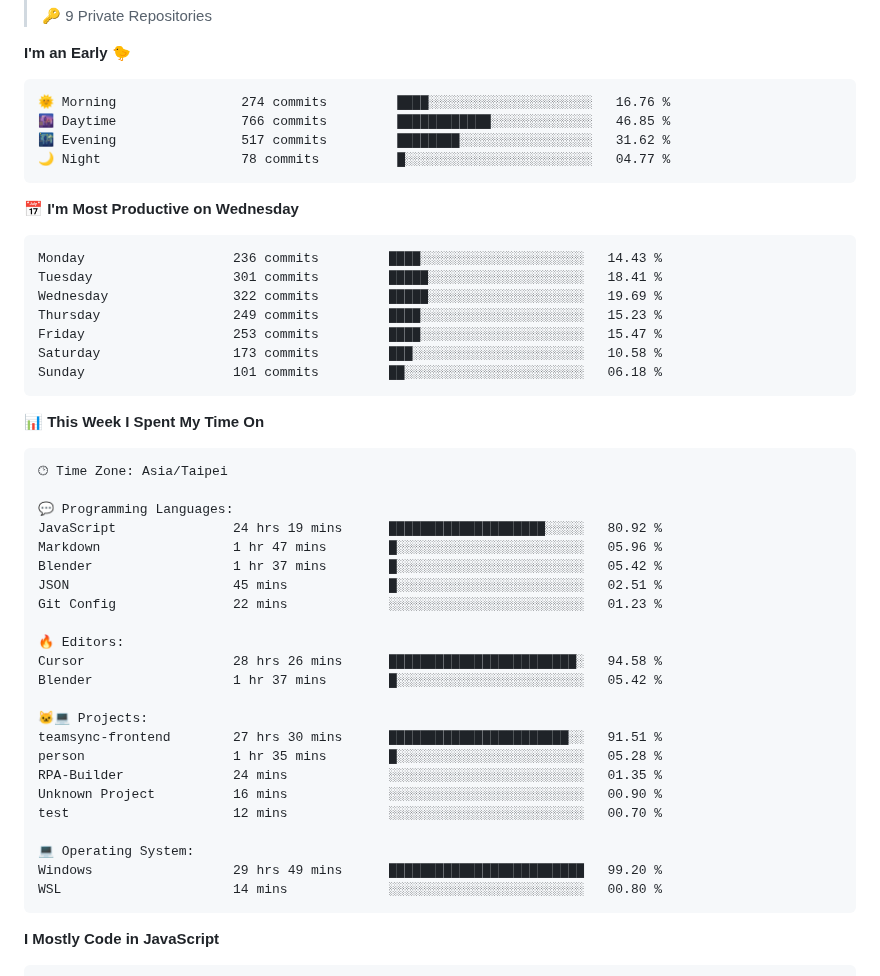
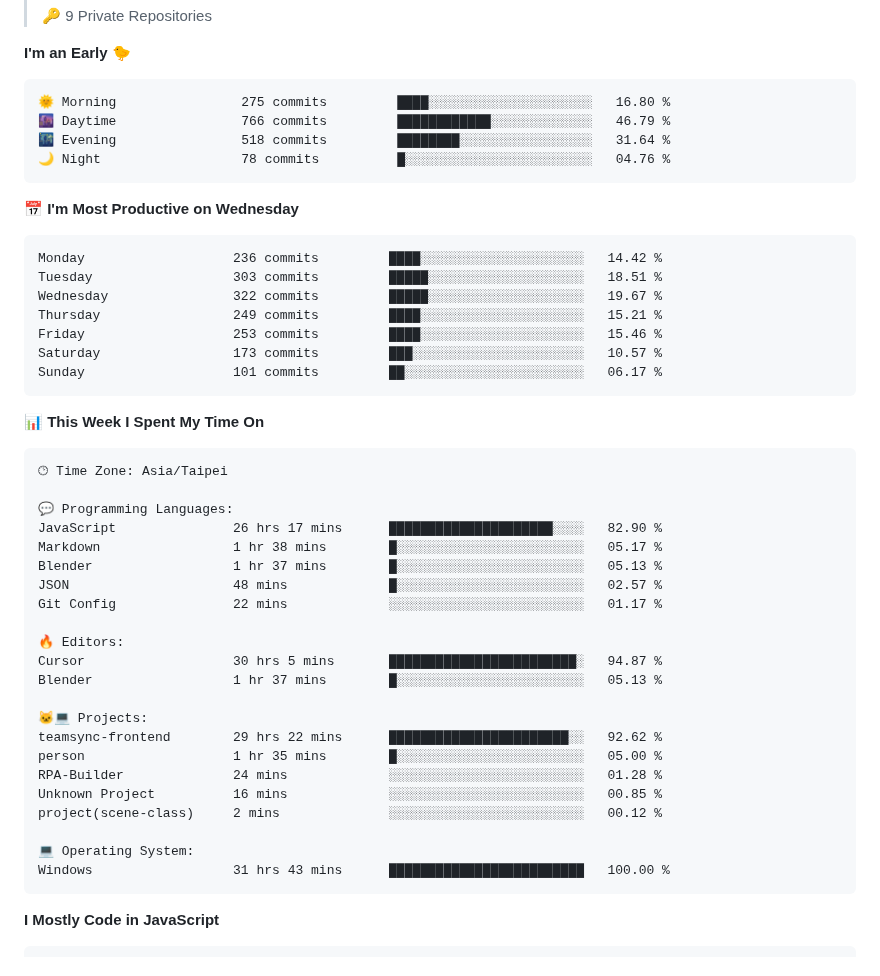
Before and after one commit to henry5720/henry5720, a Markdown page: README.md, the part around one of its changes. GitHub-like rendering.

Commit message:
docs(readme): update wakatime metrics

````diff
--- a/README.md
+++ b/README.md
@@ -40,21 +40,21 @@
 **I'm an Early 🐤**
 
 ```text
-🌞 Morning                274 commits         ████░░░░░░░░░░░░░░░░░░░░░   16.76 %
-🌆 Daytime                766 commits         ████████████░░░░░░░░░░░░░   46.85 %
-🌃 Evening                517 commits         ████████░░░░░░░░░░░░░░░░░   31.62 %
-🌙 Night                  78 commits          █░░░░░░░░░░░░░░░░░░░░░░░░   04.77 %
+🌞 Morning                275 commits         ████░░░░░░░░░░░░░░░░░░░░░   16.80 %
+🌆 Daytime                766 commits         ████████████░░░░░░░░░░░░░   46.79 %
+🌃 Evening                518 commits         ████████░░░░░░░░░░░░░░░░░   31.64 %
+🌙 Night                  78 commits          █░░░░░░░░░░░░░░░░░░░░░░░░   04.76 %
 ```
 📅 **I'm Most Productive on Wednesday**
 
 ```text
-Monday                   236 commits         ████░░░░░░░░░░░░░░░░░░░░░   14.43 %
-Tuesday                  301 commits         █████░░░░░░░░░░░░░░░░░░░░   18.41 %
-Wednesday                322 commits         █████░░░░░░░░░░░░░░░░░░░░   19.69 %
-Thursday                 249 commits         ████░░░░░░░░░░░░░░░░░░░░░   15.23 %
-Friday                   253 commits         ████░░░░░░░░░░░░░░░░░░░░░   15.47 %
-Saturday                 173 commits         ███░░░░░░░░░░░░░░░░░░░░░░   10.58 %
-Sunday                   101 commits         ██░░░░░░░░░░░░░░░░░░░░░░░   06.18 %
+Monday                   236 commits         ████░░░░░░░░░░░░░░░░░░░░░   14.42 %
+Tuesday                  303 commits         █████░░░░░░░░░░░░░░░░░░░░   18.51 %
+Wednesday                322 commits         █████░░░░░░░░░░░░░░░░░░░░   19.67 %
+Thursday                 249 commits         ████░░░░░░░░░░░░░░░░░░░░░   15.21 %
+Friday                   253 commits         ████░░░░░░░░░░░░░░░░░░░░░   15.46 %
+Saturday                 173 commits         ███░░░░░░░░░░░░░░░░░░░░░░   10.57 %
+Sunday                   101 commits         ██░░░░░░░░░░░░░░░░░░░░░░░   06.17 %
 ```
 
 
@@ -64,26 +64,25 @@ Sunday                   101 commits         ██░░░░░░░░░
 🕑︎ Time Zone: Asia/Taipei
 
 💬 Programming Languages:
-JavaScript               24 hrs 19 mins      ████████████████████░░░░░   80.92 %
-Markdown                 1 hr 47 mins        █░░░░░░░░░░░░░░░░░░░░░░░░   05.96 %
-Blender                  1 hr 37 mins        █░░░░░░░░░░░░░░░░░░░░░░░░   05.42 %
-JSON                     45 mins             █░░░░░░░░░░░░░░░░░░░░░░░░   02.51 %
-Git Config               22 mins             ░░░░░░░░░░░░░░░░░░░░░░░░░   01.23 %
+JavaScript               26 hrs 17 mins      █████████████████████░░░░   82.90 %
+Markdown                 1 hr 38 mins        █░░░░░░░░░░░░░░░░░░░░░░░░   05.17 %
+Blender                  1 hr 37 mins        █░░░░░░░░░░░░░░░░░░░░░░░░   05.13 %
+JSON                     48 mins             █░░░░░░░░░░░░░░░░░░░░░░░░   02.57 %
+Git Config               22 mins             ░░░░░░░░░░░░░░░░░░░░░░░░░   01.17 %
 
 🔥 Editors:
-Cursor                   28 hrs 26 mins      ████████████████████████░   94.58 %
-Blender                  1 hr 37 mins        █░░░░░░░░░░░░░░░░░░░░░░░░   05.42 %
+Cursor                   30 hrs 5 mins       ████████████████████████░   94.87 %
+Blender                  1 hr 37 mins        █░░░░░░░░░░░░░░░░░░░░░░░░   05.13 %
 
 🐱‍💻 Projects:
-teamsync-frontend        27 hrs 30 mins      ███████████████████████░░   91.51 %
-person                   1 hr 35 mins        █░░░░░░░░░░░░░░░░░░░░░░░░   05.28 %
-RPA-Builder              24 mins             ░░░░░░░░░░░░░░░░░░░░░░░░░   01.35 %
-Unknown Project          16 mins             ░░░░░░░░░░░░░░░░░░░░░░░░░   00.90 %
-test                     12 mins             ░░░░░░░░░░░░░░░░░░░░░░░░░   00.70 %
+teamsync-frontend        29 hrs 22 mins      ███████████████████████░░   92.62 %
+person                   1 hr 35 mins        █░░░░░░░░░░░░░░░░░░░░░░░░   05.00 %
+RPA-Builder              24 mins             ░░░░░░░░░░░░░░░░░░░░░░░░░   01.28 %
+Unknown Project          16 mins             ░░░░░░░░░░░░░░░░░░░░░░░░░   00.85 %
+project(scene-class)     2 mins              ░░░░░░░░░░░░░░░░░░░░░░░░░   00.12 %
 
 💻 Operating System:
-Windows                  29 hrs 49 mins      █████████████████████████   99.20 %
-WSL                      14 mins             ░░░░░░░░░░░░░░░░░░░░░░░░░   00.80 %
+Windows                  31 hrs 43 mins      █████████████████████████   100.00 %
 ```
 
 **I Mostly Code in JavaScript**
````
Also changed, not shown: other parts of README.md (+1 -1 lines), assets/bar_graph.png.
